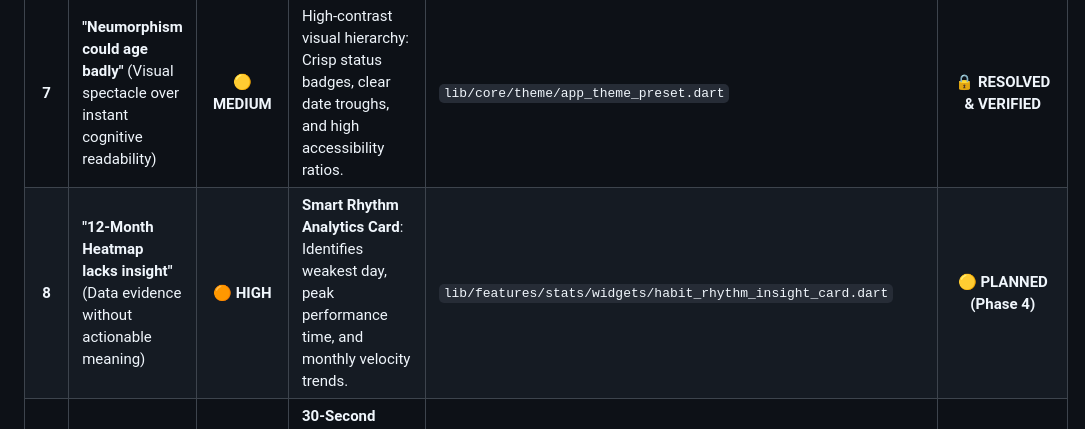
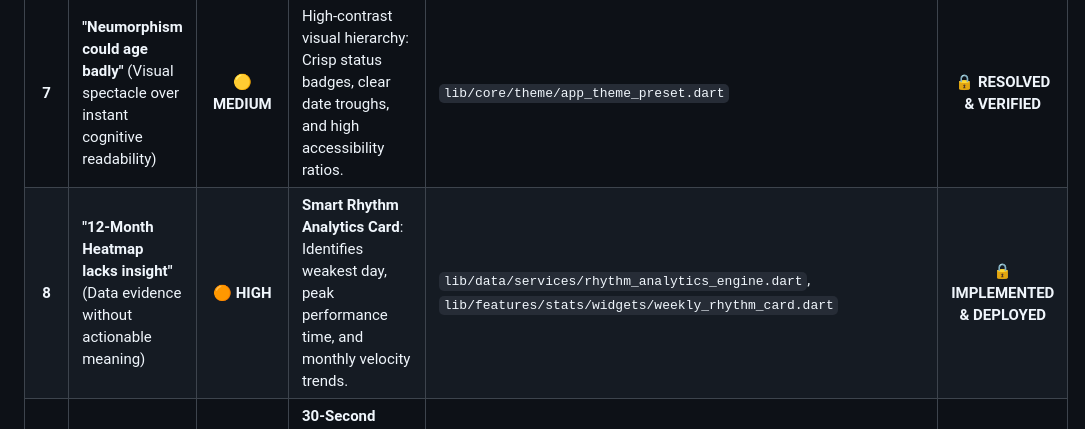
Before and after one commit to agdgb/Streakbox, a Markdown page: docs/RED_TEAM_CRITIQUE_AND_ACTION_MATRIX.md, the part around the change. Drawn GitHub-style.

Commit message:
docs: Update Matrix status for Vector 8 (Smart Rhythm Analytics)

```diff
--- a/docs/RED_TEAM_CRITIQUE_AND_ACTION_MATRIX.md
+++ b/docs/RED_TEAM_CRITIQUE_AND_ACTION_MATRIX.md
@@ -18,7 +18,7 @@ This document systematically tracks all **12 Red-Team Attack Vectors**, their ps
 | **5** | **"100% Local creates data loss"** (Broken phone = lost habit history) | 🟠 **HIGH** | Zero-Knowledge encrypted **Cloud Sync via Firebase Firestore CRDT Set-Union** + Offline-first fallback. | `lib/data/sync/firestore_sync_repository.dart` | 🟡 **PLANNED (Phase 3)** |
 | **6** | **"3,000+ Emoji Keyboard is bloat"** (Overwhelming choice for basic daily habits) | 🟡 **MEDIUM** | **Smart Curated Category Quick-Pills** (Top 24 curated habit icons) + searchable picker on demand. | `lib/features/habits/widgets/curated_icon_picker.dart` | 🔒 **IMPLEMENTED & DEPLOYED** |
 | **7** | **"Neumorphism could age badly"** (Visual spectacle over instant cognitive readability) | 🟡 **MEDIUM** | High-contrast visual hierarchy: Crisp status badges, clear date troughs, and high accessibility ratios. | `lib/core/theme/app_theme_preset.dart` | 🔒 **RESOLVED & VERIFIED** |
-| **8** | **"12-Month Heatmap lacks insight"** (Data evidence without actionable meaning) | 🟠 **HIGH** | **Smart Rhythm Analytics Card**: Identifies weakest day, peak performance time, and monthly velocity trends. | `lib/features/stats/widgets/habit_rhythm_insight_card.dart` | 🟡 **PLANNED (Phase 4)** |
+| **8** | **"12-Month Heatmap lacks insight"** (Data evidence without actionable meaning) | 🟠 **HIGH** | **Smart Rhythm Analytics Card**: Identifies weakest day, peak performance time, and monthly velocity trends. | `lib/data/services/rhythm_analytics_engine.dart`, `lib/features/stats/widgets/weekly_rhythm_card.dart` | 🔒 **IMPLEMENTED & DEPLOYED** |
 | **9** | **"Onboarding is absent (Cold Start)"** (New user sees empty calendar and uninstalls) | 🔴 **CRITICAL** | **30-Second Fast-Track Onboarding**: Starter habit packs (🏃 Fitness, 📚 Focus, 💧 Health) + instant Day 1 check-in. | `lib/features/onboarding/onboarding_screen.dart` | 🔒 **IMPLEMENTED & DEPLOYED** |
 | **10** | **"Social Cards are vanity"** (App-centric cards fail; user-identity cards win) | 🟡 **MEDIUM** | **Identity-First Celebration Cards**: User's achievement is the hero (*"100 DAYS RUNNING — I DIDN'T QUIT"*); subtle app mark. | `lib/features/social_share/social_share_card.dart` | 🔒 **IMPLEMENTED & DEPLOYED** |
 | **11** | **"48-Hour Trial is too short"** (Habit formation takes weeks, not 2 days) | 🟡 **MEDIUM** | **Standard 7-Day Free Trial** on Annual Subscription alongside 1-tap instant feature test drive. | `lib/features/paywall/paywall_sheet.dart` | 🔒 **IMPLEMENTED & DEPLOYED** |
```
